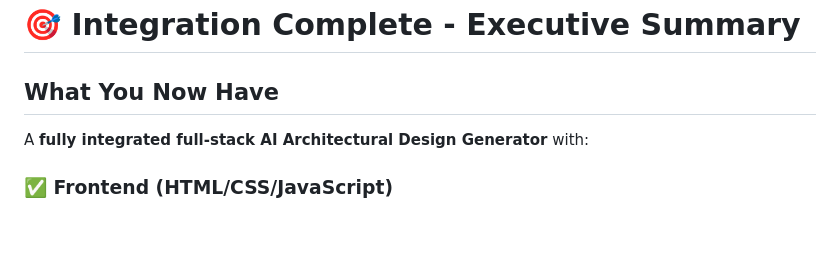
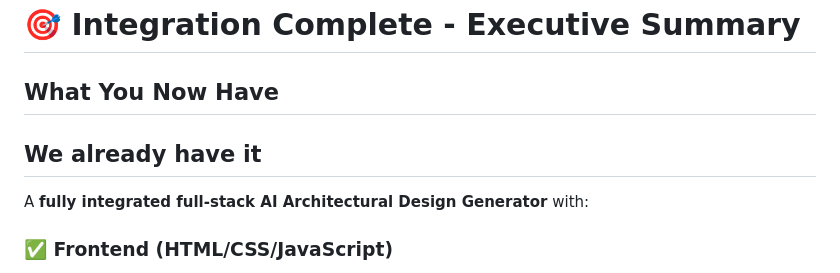
Before and after one commit to RakshithaK-005/Conceptual-DesignGenerator, a Markdown page: QUICK_START.md, the part around the change. Drawn GitHub-style; blank space fills up the shorter version.

Commit message:
Updated md files

```diff
--- a/QUICK_START.md
+++ b/QUICK_START.md
@@ -1,7 +1,7 @@
 # 🎯 Integration Complete - Executive Summary
 
 ## What You Now Have
-
+## We already have it
 A **fully integrated full-stack AI Architectural Design Generator** with:
 
 ### ✅ Frontend (HTML/CSS/JavaScript)
```
